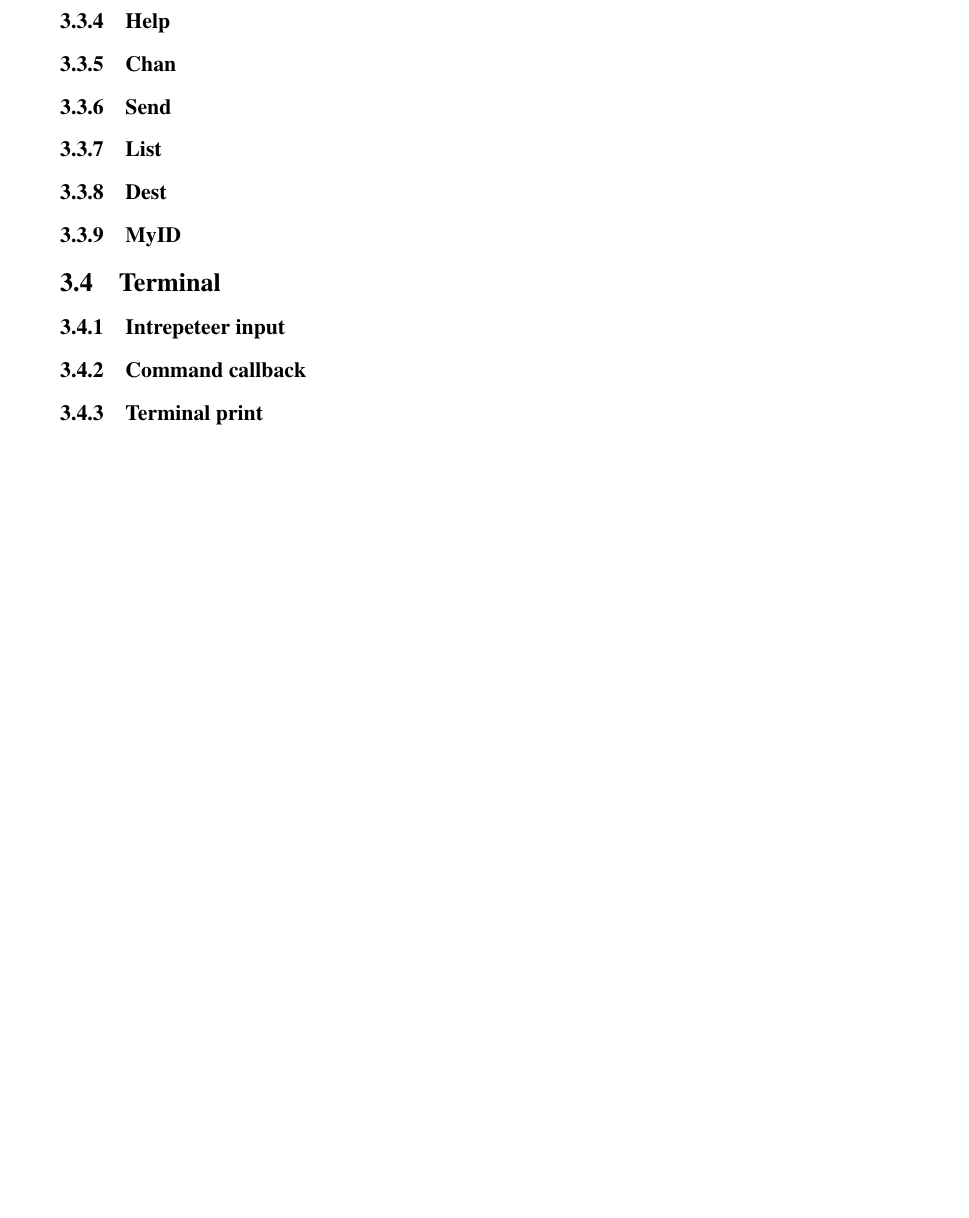
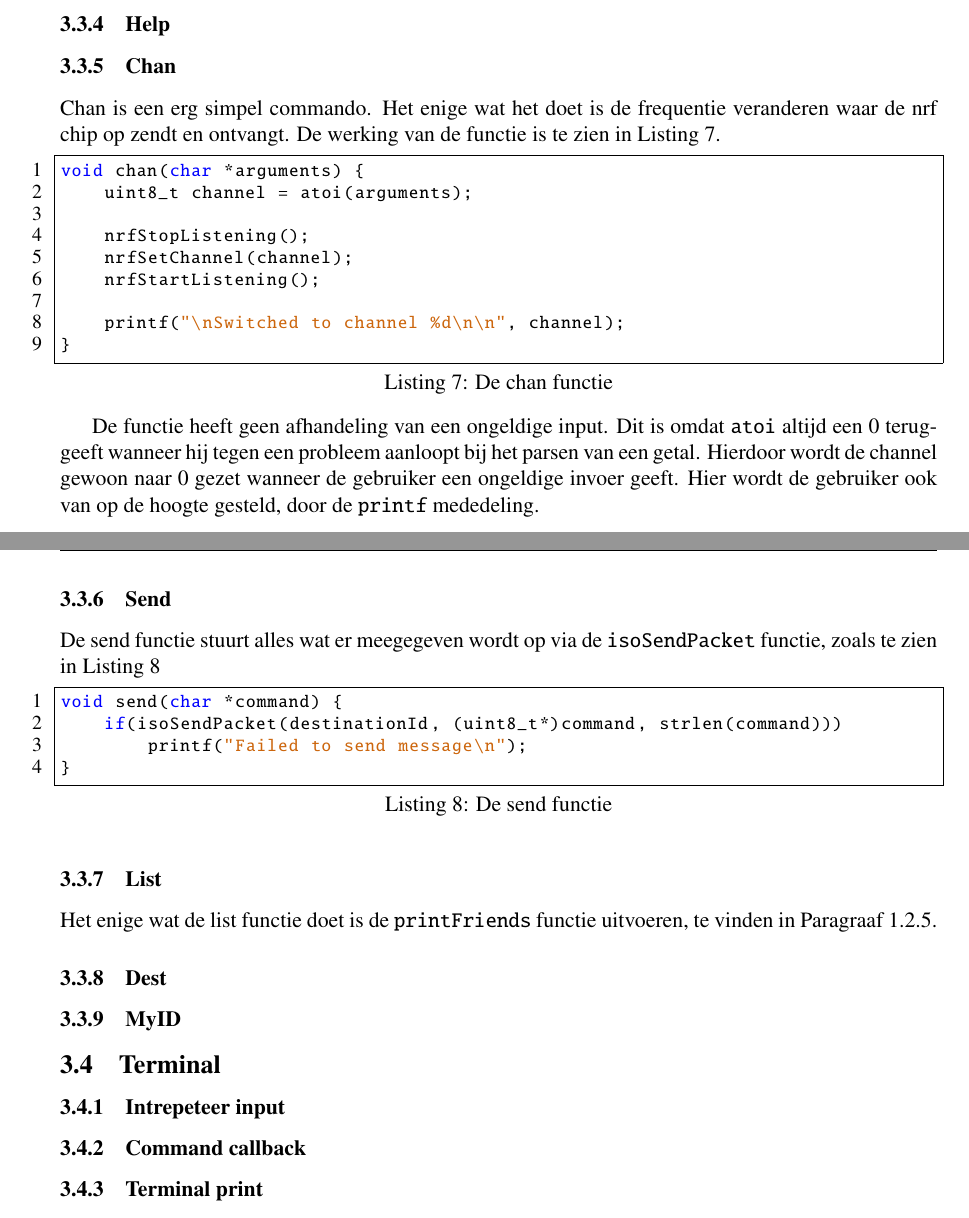
Before and after one commit to IUEngineering/sensorNetworks, a LaTeX document (doc/sensorNetworks.tex, which reads doc/sections/nrfChat.tex): part of page 6 of 7 before the commit and two parts of pages 7 and 8 of 9 after it, the two joined at a grey line, cut so that both start at the same text, the shorter picture padded with empty space. Compiled offline with pdfLaTeX.

Commit message:
Write part of the nrfChat documentation

```diff
--- a/doc/sections/nrfChat.tex
+++ b/doc/sections/nrfChat.tex
@@ -88,9 +86,4 @@ De commando's die in het nrfChat programma kunnen worden gebruikt.
-    \subsubsection{Help}
-    \subsubsection{Chan}
-    \subsubsection{Send}
-    \subsubsection{List}
-    \subsubsection{Dest}
-    \subsubsection{MyID}
+    \input{sections/chat.tex}
 
 \subsection{Terminal}
     \subsubsection{Intrepeteer input}
```
Also changed, not shown: doc/sections/chat.tex (added, +92 -0 lines), doc/sections/nrfChat.tex (6 more changed lines).
